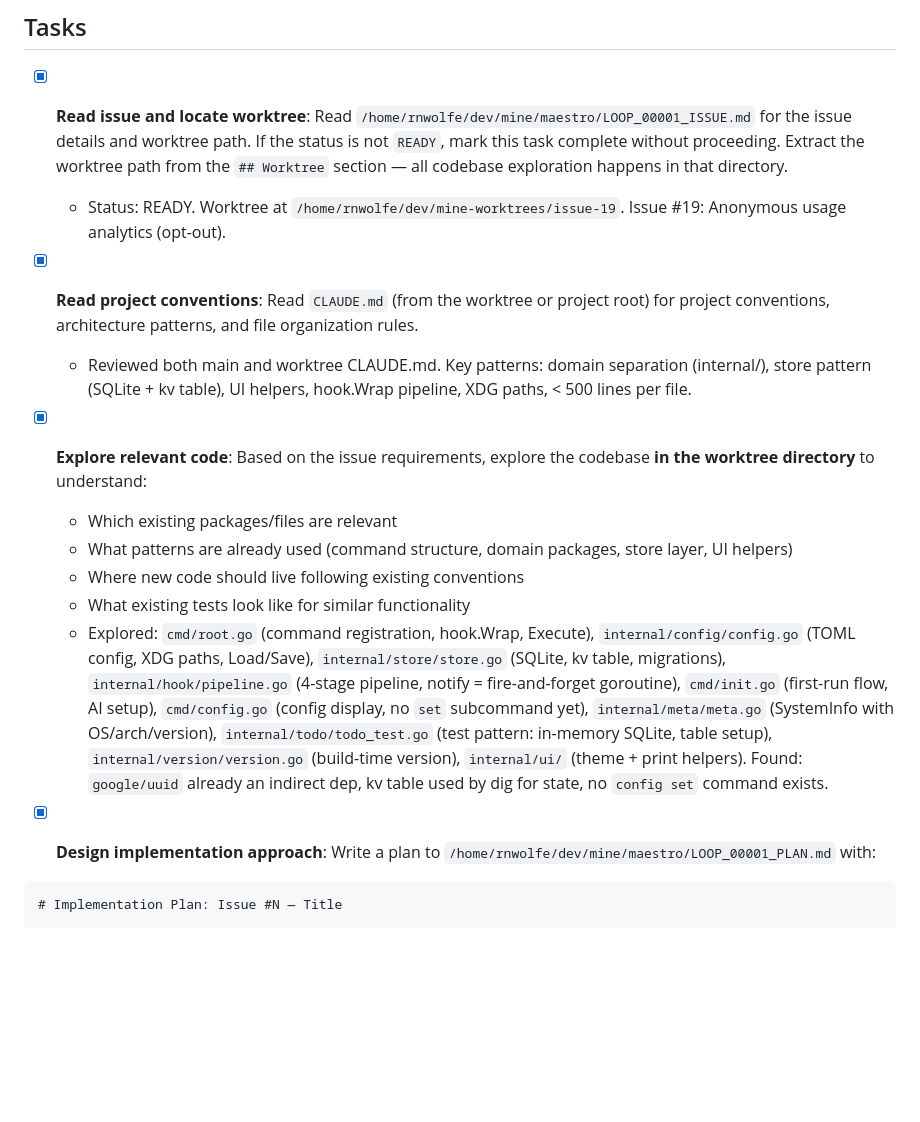
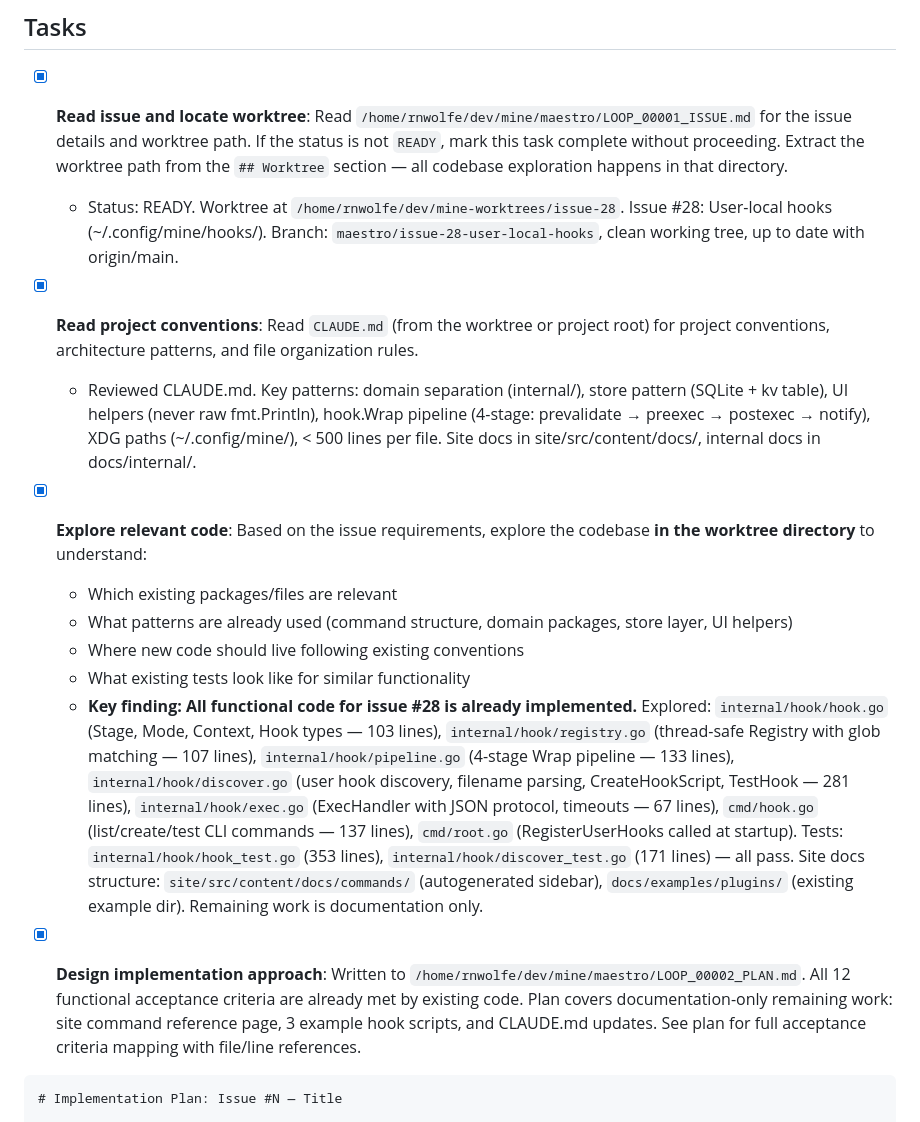
Before and after one commit to rnwolfe/mine, a Markdown page: maestro/Backlog-Loop/2_PLAN.md, the part around the change. GitHub-like rendering; blank space fills up the shorter version.

````diff
--- a/maestro/Backlog-Loop/2_PLAN.md
+++ b/maestro/Backlog-Loop/2_PLAN.md
@@ -15,19 +15,19 @@ Read the selected issue from `/home/rnwolfe/dev/mine/maestro/LOOP_00001_ISSUE.md
 ## Tasks
 
 - [x] **Read issue and locate worktree**: Read `/home/rnwolfe/dev/mine/maestro/LOOP_00001_ISSUE.md` for the issue details and worktree path. If the status is not `READY`, mark this task complete without proceeding. Extract the worktree path from the `## Worktree` section — all codebase exploration happens in that directory.
-  - Status: READY. Worktree at `/home/rnwolfe/dev/mine-worktrees/issue-19`. Issue #19: Anonymous usage analytics (opt-out).
+  - Status: READY. Worktree at `/home/rnwolfe/dev/mine-worktrees/issue-28`. Issue #28: User-local hooks (~/.config/mine/hooks/). Branch: `maestro/issue-28-user-local-hooks`, clean working tree, up to date with origin/main.
 
 - [x] **Read project conventions**: Read `CLAUDE.md` (from the worktree or project root) for project conventions, architecture patterns, and file organization rules.
-  - Reviewed both main and worktree CLAUDE.md. Key patterns: domain separation (internal/), store pattern (SQLite + kv table), UI helpers, hook.Wrap pipeline, XDG paths, < 500 lines per file.
+  - Reviewed CLAUDE.md. Key patterns: domain separation (internal/), store pattern (SQLite + kv table), UI helpers (never raw fmt.Println), hook.Wrap pipeline (4-stage: prevalidate → preexec → postexec → notify), XDG paths (~/.config/mine/), < 500 lines per file. Site docs in site/src/content/docs/, internal docs in docs/internal/.
 
 - [x] **Explore relevant code**: Based on the issue requirements, explore the codebase **in the worktree directory** to understand:
   - Which existing packages/files are relevant
   - What patterns are already used (command structure, domain packages, store layer, UI helpers)
   - Where new code should live following existing conventions
   - What existing tests look like for similar functionality
-  - Explored: `cmd/root.go` (command registration, hook.Wrap, Execute), `internal/config/config.go` (TOML config, XDG paths, Load/Save), `internal/store/store.go` (SQLite, kv table, migrations), `internal/hook/pipeline.go` (4-stage pipeline, notify = fire-and-forget goroutine), `cmd/init.go` (first-run flow, AI setup), `cmd/config.go` (config display, no `set` subcommand yet), `internal/meta/meta.go` (SystemInfo with OS/arch/version), `internal/todo/todo_test.go` (test pattern: in-memory SQLite, table setup), `internal/version/version.go` (build-time version), `internal/ui/` (theme + print helpers). Found: `google/uuid` already an indirect dep, kv table used by dig for state, no `config set` command exists.
+  - **Key finding: All functional code for issue #28 is already implemented.** Explored: `internal/hook/hook.go` (Stage, Mode, Context, Hook types — 103 lines), `internal/hook/registry.go` (thread-safe Registry with glob matching — 107 lines), `internal/hook/pipeline.go` (4-stage Wrap pipeline — 133 lines), `internal/hook/discover.go` (user hook discovery, filename parsing, CreateHookScript, TestHook — 281 lines), `internal/hook/exec.go` (ExecHandler with JSON protocol, timeouts — 67 lines), `cmd/hook.go` (list/create/test CLI commands — 137 lines), `cmd/root.go` (RegisterUserHooks called at startup). Tests: `internal/hook/hook_test.go` (353 lines), `internal/hook/discover_test.go` (171 lines) — all pass. Site docs structure: `site/src/content/docs/commands/` (autogenerated sidebar), `docs/examples/plugins/` (existing example dir). Remaining work is documentation only.
 
-- [x] **Design implementation approach**: Write a plan to `/home/rnwolfe/dev/mine/maestro/LOOP_00001_PLAN.md` with:
+- [x] **Design implementation approach**: Written to `/home/rnwolfe/dev/mine/maestro/LOOP_00002_PLAN.md`. All 12 functional acceptance criteria are already met by existing code. Plan covers documentation-only remaining work: site command reference page, 3 example hook scripts, and CLAUDE.md updates. See plan for full acceptance criteria mapping with file/line references.
 
 ```markdown
 # Implementation Plan: Issue #N — Title
````
Also changed, not shown: maestro/LOOP_00002_ISSUE.md (added, +86 -0 lines), maestro/LOOP_00002_PLAN.md (added, +93 -0 lines).
